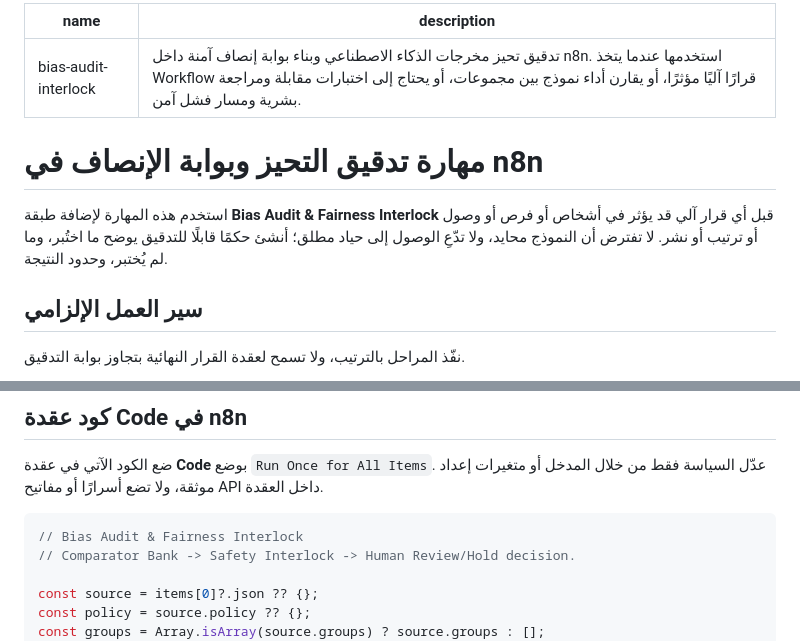
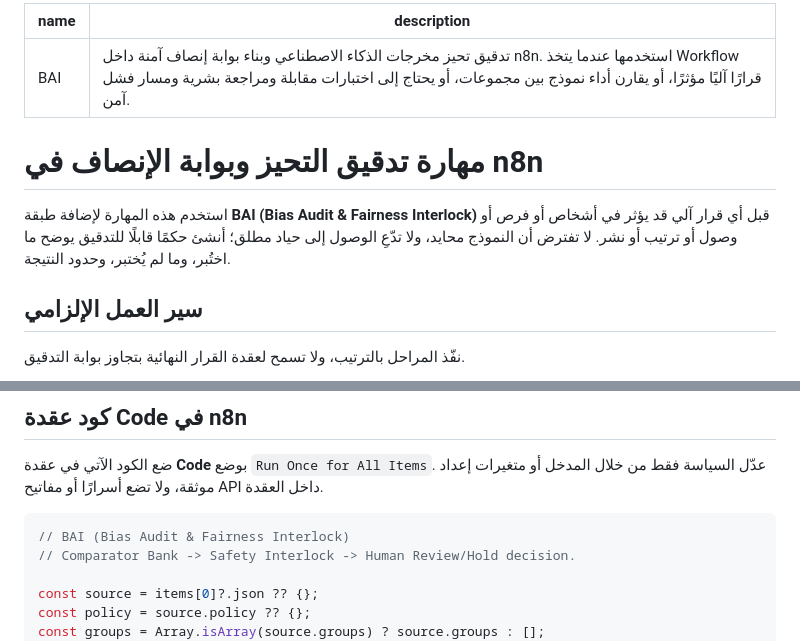
Before and after one commit to mylawmhmd2-cmd/n8n-Dcwd, a Markdown page: skills/BAI/SKILL.md, 2 parts joined by grey strips. GitHub-like rendering.

````diff
--- a/skills/bias-audit-interlock/SKILL.md
+++ b/skills/BAI/SKILL.md
@@ -1,11 +1,11 @@
 ---
-name: bias-audit-interlock
+name: BAI
 description: تدقيق تحيز مخرجات الذكاء الاصطناعي وبناء بوابة إنصاف آمنة داخل n8n. استخدمها عندما يتخذ Workflow قرارًا آليًا مؤثرًا، أو يقارن أداء نموذج بين مجموعات، أو يحتاج إلى اختبارات مقابلة ومراجعة بشرية ومسار فشل آمن.
 ---
 
 # مهارة تدقيق التحيز وبوابة الإنصاف في n8n
 
-استخدم هذه المهارة لإضافة طبقة **Bias Audit & Fairness Interlock** قبل أي قرار آلي قد يؤثر في أشخاص أو فرص أو وصول أو ترتيب أو نشر. لا تفترض أن النموذج محايد، ولا تدّعِ الوصول إلى حياد مطلق؛ أنشئ حكمًا قابلًا للتدقيق يوضح ما اختُبر، وما لم يُختبر، وحدود النتيجة.
+استخدم هذه المهارة لإضافة طبقة **BAI (Bias Audit & Fairness Interlock)** قبل أي قرار آلي قد يؤثر في أشخاص أو فرص أو وصول أو ترتيب أو نشر. لا تفترض أن النموذج محايد، ولا تدّعِ الوصول إلى حياد مطلق؛ أنشئ حكمًا قابلًا للتدقيق يوضح ما اختُبر، وما لم يُختبر، وحدود النتيجة.
 
 ## سير العمل الإلزامي
 
@@ -93,7 +93,7 @@ description: تدقيق تحيز مخرجات الذكاء الاصطناعي و
 ضع الكود الآتي في عقدة **Code** بوضع `Run Once for All Items`. عدّل السياسة فقط من خلال المدخل أو متغيرات إعداد موثقة، ولا تضع أسرارًا أو مفاتيح API داخل العقدة.
 
 ```javascript
-// Bias Audit & Fairness Interlock
+// BAI (Bias Audit & Fairness Interlock)
 // Comparator Bank -> Safety Interlock -> Human Review/Hold decision.
 
 const source = items[0]?.json ?? {};
````
Also changed, not shown: SKILL.md (+1 -1 lines).
